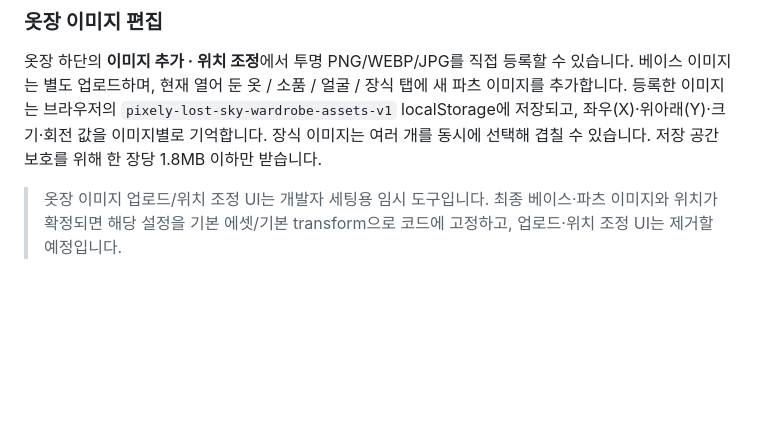
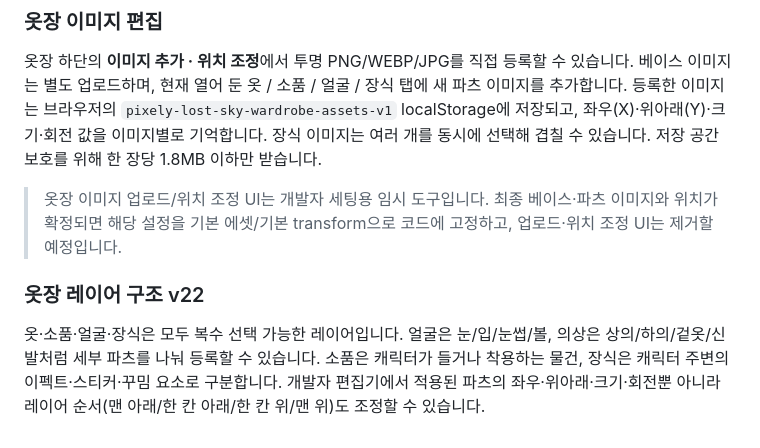
Before and after one commit to hiyena0502-dotcom/fanmade_pixely, a Markdown page: README.md, the part around the change. Rendered like a GitHub page; blank space fills up the shorter version.

Commit message:
Document multi-layer wardrobe categories and ordering

```diff
--- a/README.md
+++ b/README.md
@@ -42,3 +42,8 @@
 
 
 > 옷장 이미지 업로드/위치 조정 UI는 개발자 세팅용 임시 도구입니다. 최종 베이스·파츠 이미지와 위치가 확정되면 해당 설정을 기본 에셋/기본 transform으로 코드에 고정하고, 업로드·위치 조정 UI는 제거할 예정입니다.
+
+
+### 옷장 레이어 구조 v22
+
+옷·소품·얼굴·장식은 모두 복수 선택 가능한 레이어입니다. 얼굴은 눈/입/눈썹/볼, 의상은 상의/하의/겉옷/신발처럼 세부 파츠를 나눠 등록할 수 있습니다. 소품은 캐릭터가 들거나 착용하는 물건, 장식은 캐릭터 주변의 이펙트·스티커·꾸밈 요소로 구분합니다. 개발자 편집기에서 적용된 파츠의 좌우·위아래·크기·회전뿐 아니라 레이어 순서(맨 아래/한 칸 아래/한 칸 위/맨 위)도 조정할 수 있습니다.
```
